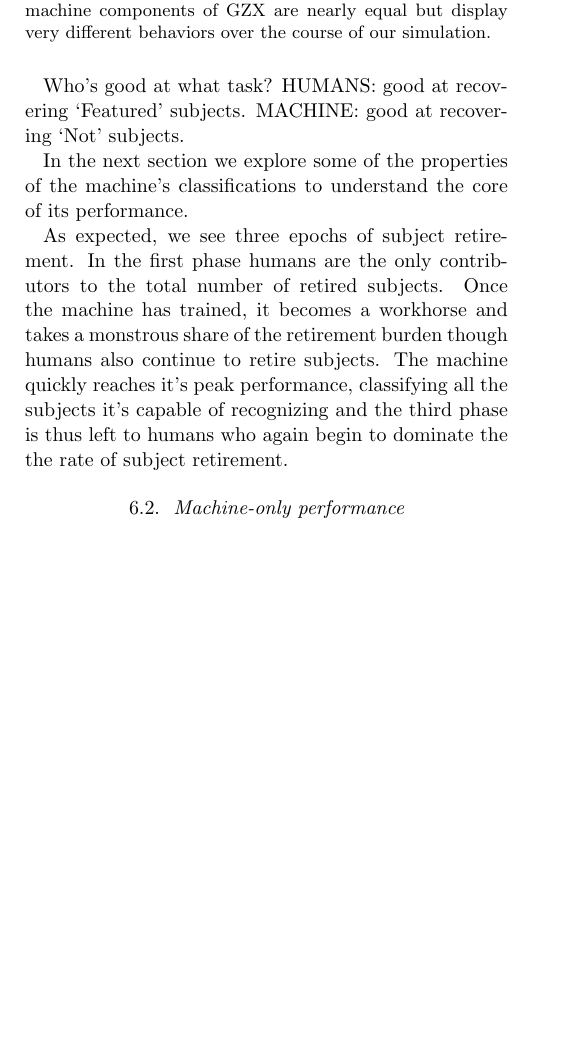
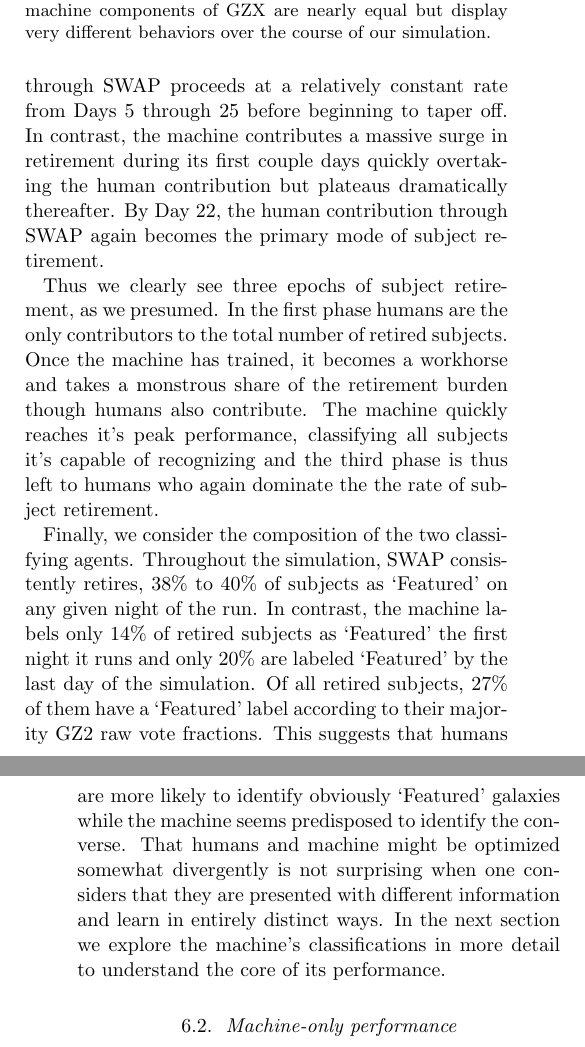
Before and after one commit to melaniebeck/GZX_publication, a LaTeX paper (human-machine_draft.tex): part of one column of page 13 of 18 before the commit and two parts of the columns of pages 13 and 14 of 18 after it, the two joined at a grey line, cut so that both start at the same text, the shorter picture padded with empty space. Compiled offline with pdfLaTeX; an older LaTeX class or package is replaced by its successor; a missing bibliography style is replaced by a similar one.

Commit message:
finished section 6.1

```diff
--- a/human-machine_draft.tex
+++ b/human-machine_draft.tex
@@ -1056 +1061,14 @@ How much does each contribute to the overall classification? HUMANS: 109K,  MACH
+retirements is clearly very different. Retirement through SWAP proceeds at a relatively
+constant rate from Days 5 through 25 before beginning to taper off. In contrast,
+the machine contributes a massive surge in retirement during its first couple days
+quickly overtaking the human contribution but plateaus dramatically thereafter.
+By Day 22, the human contribution through SWAP  again becomes the primary mode
+of subject retirement.
 
+Thus we clearly see  three epochs of subject retirement, as we presumed.
+In the first phase humans are the only contributors to the total number of retired subjects.
+Once the machine has trained, it becomes a workhorse and takes a monstrous share
+of the retirement burden though humans also contribute.
+The machine quickly reaches it's peak performance, classifying all subjects
+it's capable of recognizing and the third phase is thus left to humans who again dominate
+the the rate of subject retirement.
@@ -1060,17 +1075,16 @@ MACHINE: huge input early on that tapers very quickly to a trickle.
 
-Who's good at what task? HUMANS: good at recovering~\feat~subjects.
-MACHINE: good at recovering~\notfeat~subjects.
-
-In the next section we explore some of the properties of the machine's classifications
-to understand the core of its performance.
-
-As expected, we see three epochs of subject retirement. In the first phase humans
-are the only contributors to the total number of retired subjects.  Once the machine
-has trained, it becomes a workhorse and takes a monstrous share of the retirement
-burden though humans also continue to retire subjects. The machine quickly reaches
-it's peak performance, classifying all the subjects it's capable of recognizing and the
-third phase is thus left to humans who again begin to dominate the the rate of
-subject retirement.
+Finally, we consider the composition of the two classifying agents.
+Throughout the simulation, SWAP consistently retires, 38\% to 40\% of subjects
+ as~\feat~on any given night of the run.
+In contrast, the machine labels only 14\% of retired subjects as~\feat~the first
+night it runs and only 20\% are labeled~\feat~by the last day of the simulation.
+Of all retired subjects, 27\% of them have a~\feat~label according to their majority
+ GZ2 raw vote fractions. This suggests that humans are more likely to identify
+obviously~\feat~galaxies while the machine seems predisposed to identify the converse.
+That humans and machine might be optimized  somewhat divergently is not surprising when
+one considers that they are presented with different information and learn in
+entirely distinct ways.  In the next section we explore  the machine's classifications
+in more detail to understand the core of its performance.
 
 
 \subsection{Machine-only performance}
```
Also changed, not shown: figures/moneyplot.png (deleted), human-machine_draft.pdf, human-machine_draft.tex (24 more changed lines), 1 other file.
